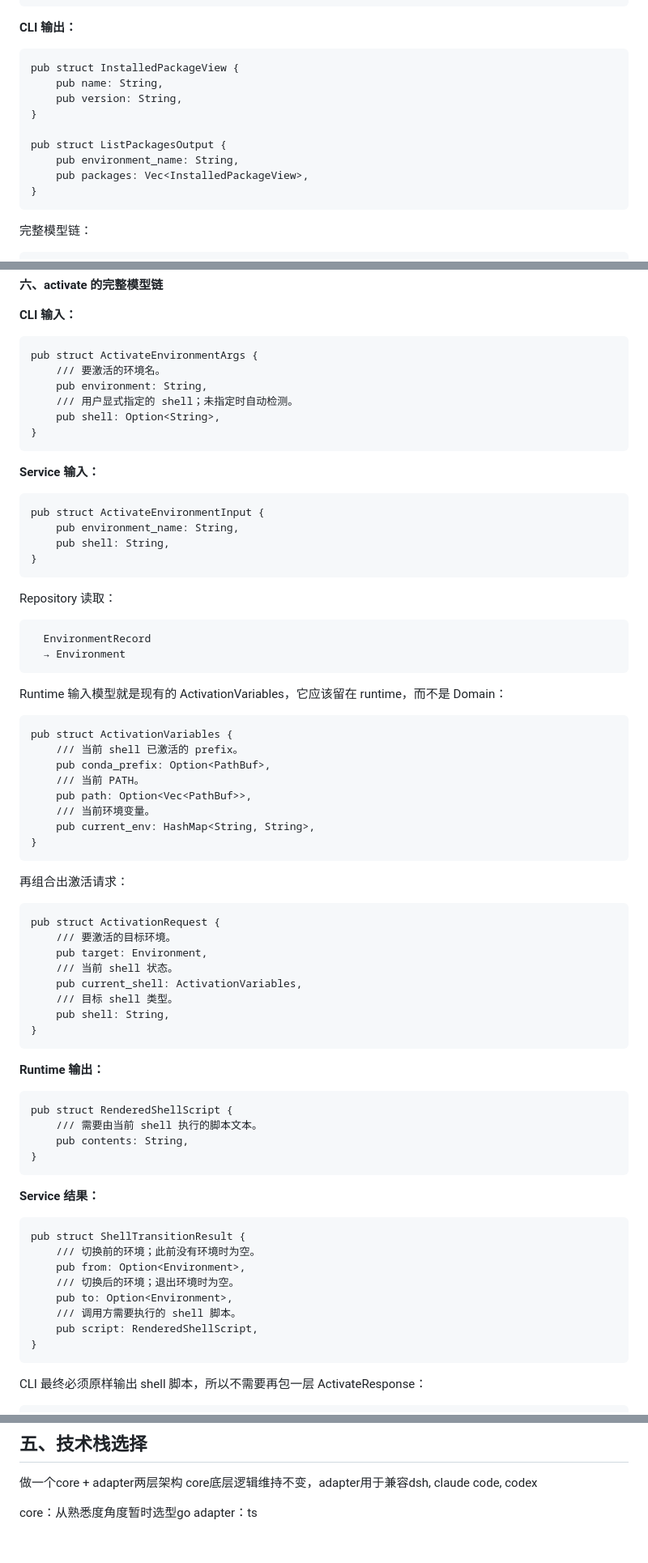
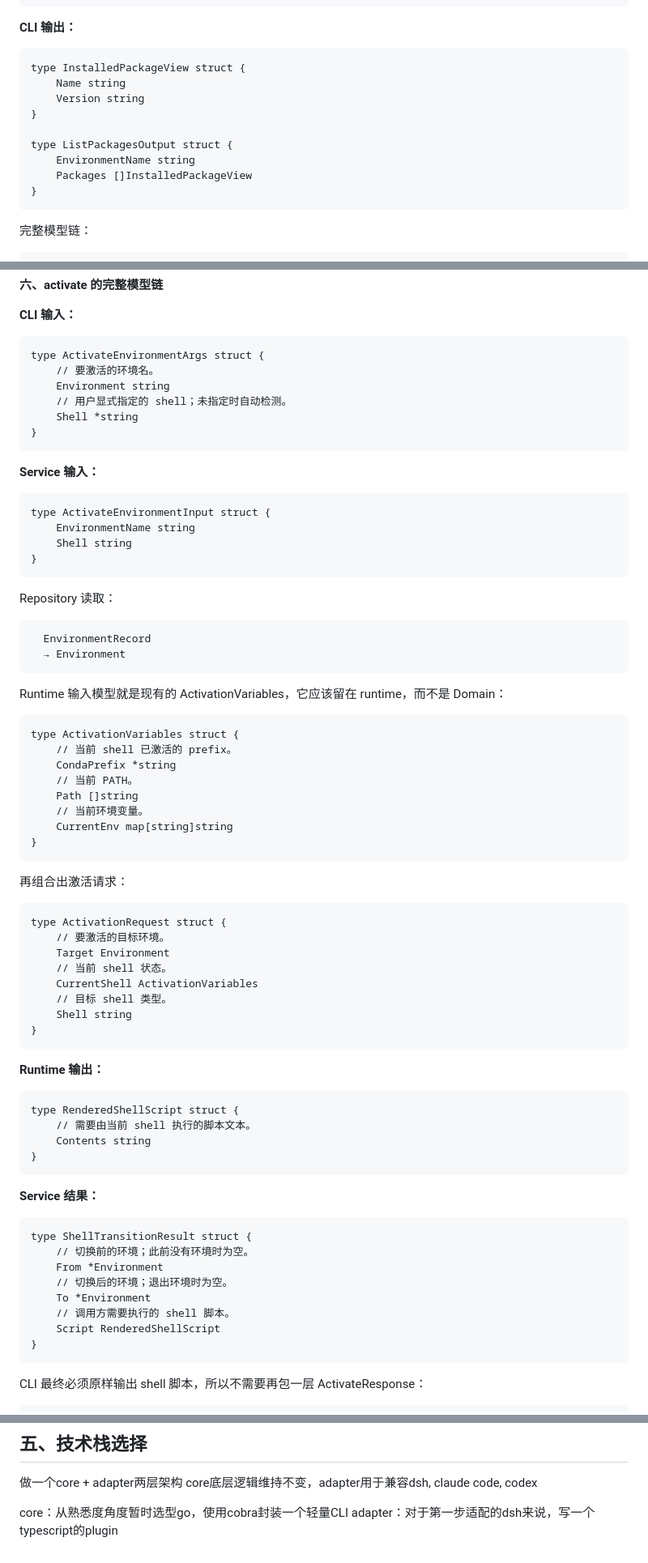
Before and after one commit to Slimzeo/hev, a Markdown page: docs/技术方案.md, 3 parts joined by grey strips. Shown at 81% size. GitHub-like rendering.

````diff
--- a/docs/技术方案.md
+++ b/docs/技术方案.md
@@ -365,14 +362,14 @@ pub struct ListPackagesResult {
 **CLI 输出：**
 
 ```
-pub struct InstalledPackageView {
-    pub name: String,
-    pub version: String,
+type InstalledPackageView struct {
+    Name string
+    Version string
 }
 
-pub struct ListPackagesOutput {
-    pub environment_name: String,
-    pub packages: Vec<InstalledPackageView>,
+type ListPackagesOutput struct {
+    EnvironmentName string
+    Packages []InstalledPackageView
 }
 ```
 
@@ -394,20 +391,20 @@ pub struct ListPackagesOutput {
 **CLI 输入：**
 
 ```
-pub struct ActivateEnvironmentArgs {
-    /// 要激活的环境名。
-    pub environment: String,
-    /// 用户显式指定的 shell；未指定时自动检测。
-    pub shell: Option<String>,
+type ActivateEnvironmentArgs struct {
+    // 要激活的环境名。
+    Environment string
+    // 用户显式指定的 shell；未指定时自动检测。
+    Shell *string
 }
 ```
 
 **Service 输入：**
 
 ```
-pub struct ActivateEnvironmentInput {
-    pub environment_name: String,
-    pub shell: String,
+type ActivateEnvironmentInput struct {
+    EnvironmentName string
+    Shell string
 }
 ```
 
@@ -421,48 +418,48 @@ Repository 读取：
 Runtime 输入模型就是现有的 ActivationVariables，它应该留在 runtime，而不是 Domain：
 
 ```
-pub struct ActivationVariables {
-    /// 当前 shell 已激活的 prefix。
-    pub conda_prefix: Option<PathBuf>,
-    /// 当前 PATH。
-    pub path: Option<Vec<PathBuf>>,
-    /// 当前环境变量。
-    pub current_env: HashMap<String, String>,
+type ActivationVariables struct {
+    // 当前 shell 已激活的 prefix。
+    CondaPrefix *string
+    // 当前 PATH。
+    Path []string
+    // 当前环境变量。
+    CurrentEnv map[string]string
 }
 ```
 
 再组合出激活请求：
 
 ```
-pub struct ActivationRequest {
-    /// 要激活的目标环境。
-    pub target: Environment,
-    /// 当前 shell 状态。
-    pub current_shell: ActivationVariables,
-    /// 目标 shell 类型。
-    pub shell: String,
+type ActivationRequest struct {
+    // 要激活的目标环境。
+    Target Environment
+    // 当前 shell 状态。
+    CurrentShell ActivationVariables
+    // 目标 shell 类型。
+    Shell string
 }
 ```
 
 **Runtime 输出：**
 
 ```
-pub struct RenderedShellScript {
-    /// 需要由当前 shell 执行的脚本文本。
-    pub contents: String,
+type RenderedShellScript struct {
+    // 需要由当前 shell 执行的脚本文本。
+    Contents string
 }
 ```
 
 **Service 结果：**
 
 ```
-pub struct ShellTransitionResult {
-    /// 切换前的环境；此前没有环境时为空。
-    pub from: Option<Environment>,
-    /// 切换后的环境；退出环境时为空。
-    pub to: Option<Environment>,
-    /// 调用方需要执行的 shell 脚本。
-    pub script: RenderedShellScript,
+type ShellTransitionResult struct {
+    // 切换前的环境；此前没有环境时为空。
+    From *Environment
+    // 切换后的环境；退出环境时为空。
+    To *Environment
+    // 调用方需要执行的 shell 脚本。
+    Script RenderedShellScript
 }
 ```
 
@@ -769,5 +766,5 @@ Args（即对应互联网开发HTTP层）设计：
 做一个core + adapter两层架构
 core底层逻辑维持不变，adapter用于兼容dsh, claude code, codex
 
-core：从熟悉度角度暂时选型go
-adapter：ts
+core：从熟悉度角度暂时选型go，使用cobra封装一个轻量CLI
+adapter：对于第一步适配的dsh来说，写一个typescript的plugin
````
Also changed, not shown: other parts of docs/技术方案.md (+109 -112 lines).
